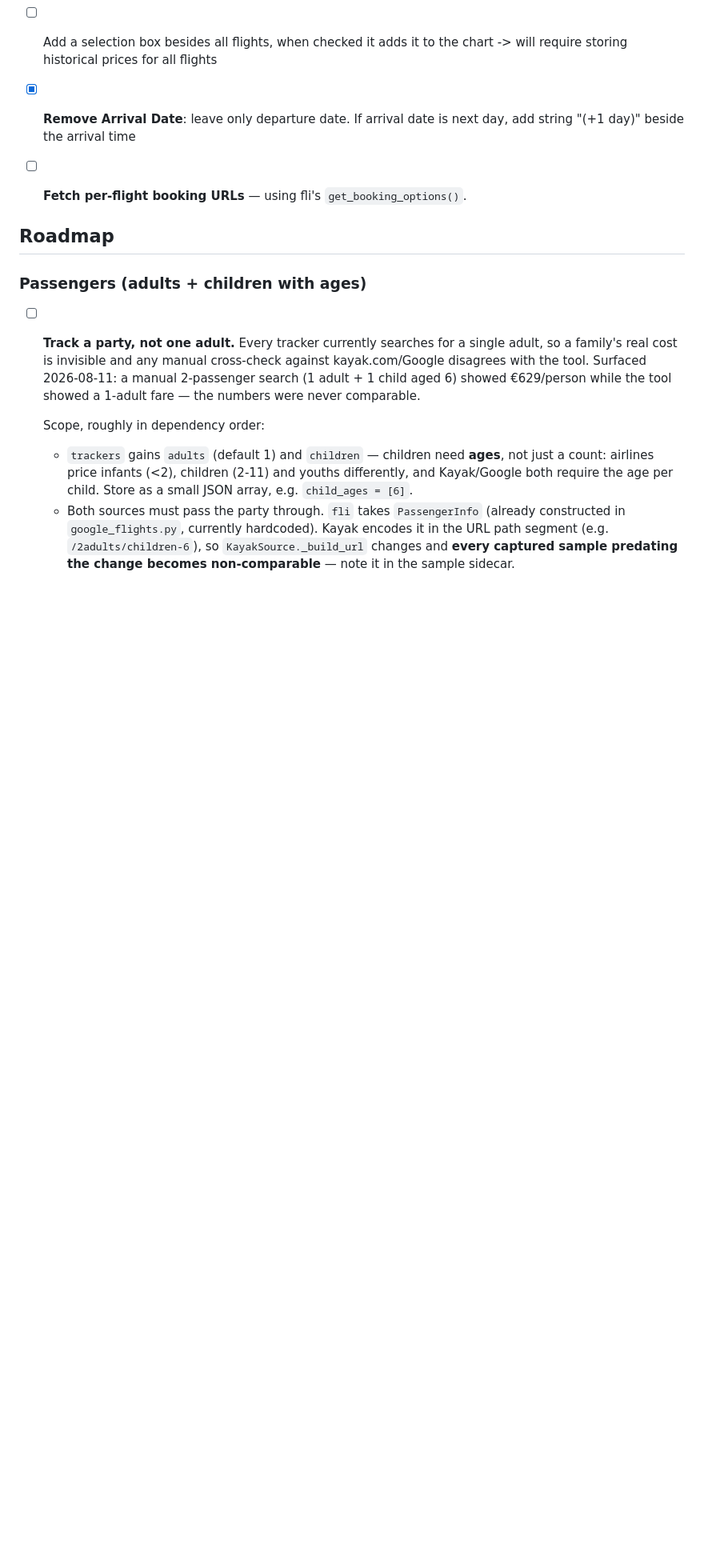
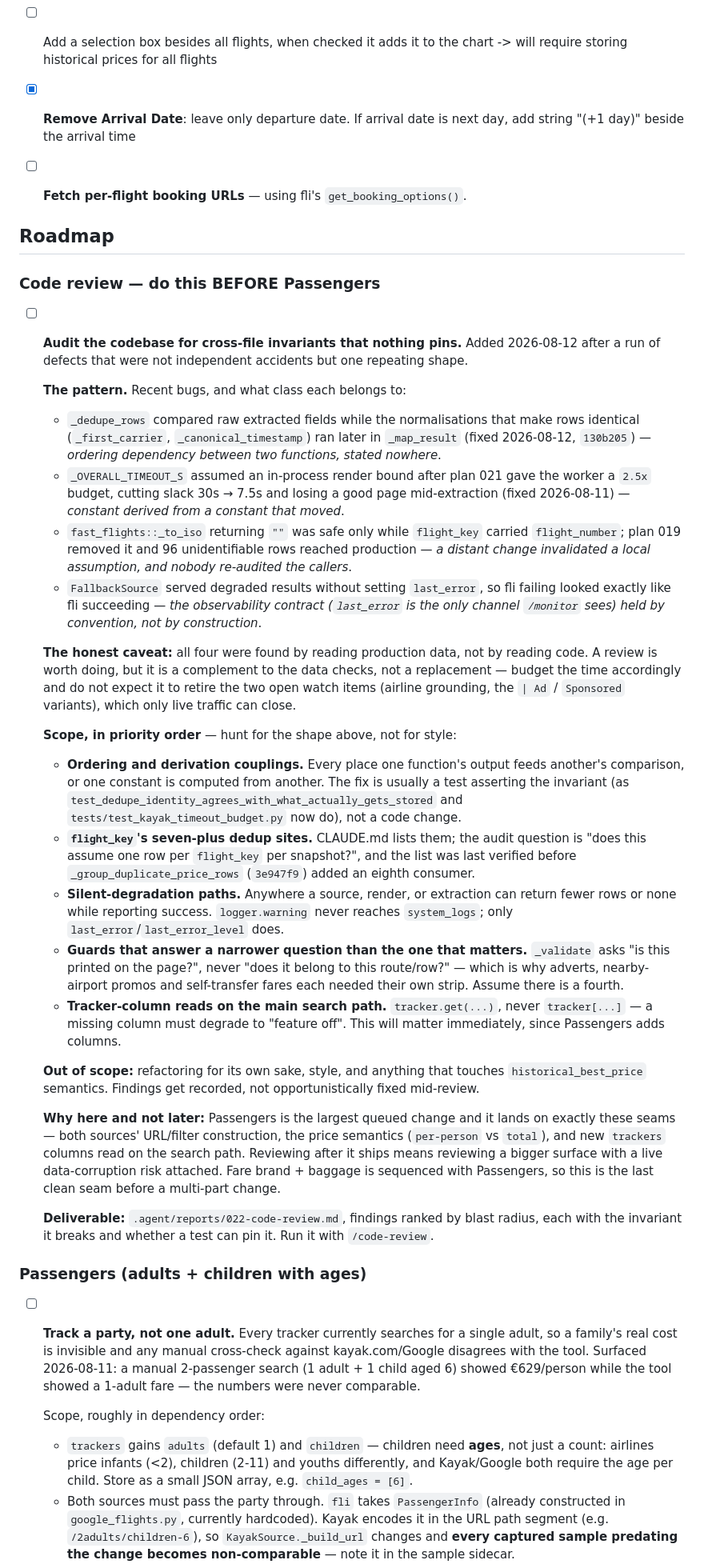
Before and after one commit to osteiner78/airfare-monitor, a Markdown page: TODO.md, the part around the change. Shown at 80% size. Rendered like a GitHub page; blank space fills up the shorter version.

Commit message:
Queue a code review ahead of the Passengers work
The last four defects shared one shape -- an invariant held across two places
by convention with nothing pinning it (dedupe vs _map_result ordering, the
timeout budget derived from a constant that moved, _to_iso's empty timestamps
after flight_key changed, FallbackSource degrading without last_error) -- so
the review is scoped to hunt that shape rather than style. Placed before
Passengers because that change lands on the same seams (both sources' URL
construction, price semantics, new tracker columns read on the search path)
and reviewing afterwards means a bigger surface with a live data-corruption
risk attached.

Co-Authored-By: Claude Opus 5 <noreply@anthropic.com>
Claude-Session: https://claude.ai/code/session_01RzWZGJw9xDZmFp5PQrWzsK

```diff
--- a/TODO.md
+++ b/TODO.md
@@ -32,6 +32,71 @@
 
 
 ## Roadmap
+
+### Code review — do this BEFORE Passengers
+- [ ] **Audit the codebase for cross-file invariants that nothing pins.** Added
+  2026-08-12 after a run of defects that were not independent accidents but
+  one repeating shape.
+
+  **The pattern.** Recent bugs, and what class each belongs to:
+  - `_dedupe_rows` compared raw extracted fields while the normalisations that
+    make rows identical (`_first_carrier`, `_canonical_timestamp`) ran later in
+    `_map_result` (fixed 2026-08-12, `130b205`) — *ordering dependency between
+    two functions, stated nowhere*.
+  - `_OVERALL_TIMEOUT_S` assumed an in-process render bound after plan 021 gave
+    the worker a `2.5x` budget, cutting slack 30s → 7.5s and losing a good page
+    mid-extraction (fixed 2026-08-11) — *constant derived from a constant that
+    moved*.
+  - `fast_flights::_to_iso` returning `""` was safe only while `flight_key`
+    carried `flight_number`; plan 019 removed it and 96 unidentifiable rows
+    reached production — *a distant change invalidated a local assumption, and
+    nobody re-audited the callers*.
+  - `FallbackSource` served degraded results without setting `last_error`, so
+    fli failing looked exactly like fli succeeding — *the observability
+    contract (`last_error` is the only channel `/monitor` sees) held by
+    convention, not by construction*.
+
+  **The honest caveat:** all four were found by reading production data, not by
+  reading code. A review is worth doing, but it is a complement to the data
+  checks, not a replacement — budget the time accordingly and do not expect it
+  to retire the two open watch items (airline grounding, the `| Ad` /
+  `Sponsored` variants), which only live traffic can close.
+
+  **Scope, in priority order** — hunt for the shape above, not for style:
+  - **Ordering and derivation couplings.** Every place one function's output
+    feeds another's comparison, or one constant is computed from another. The
+    fix is usually a test asserting the invariant (as
+    `test_dedupe_identity_agrees_with_what_actually_gets_stored` and
+    `tests/test_kayak_timeout_budget.py` now do), not a code change.
+  - **`flight_key`'s seven-plus dedup sites.** CLAUDE.md lists them; the audit
+    question is "does this assume one row per `flight_key` per snapshot?", and
+    the list was last verified before `_group_duplicate_price_rows` (`3e947f9`)
+    added an eighth consumer.
+  - **Silent-degradation paths.** Anywhere a source, render, or extraction can
+    return fewer rows or none while reporting success. `logger.warning` never
+    reaches `system_logs`; only `last_error`/`last_error_level` does.
+  - **Guards that answer a narrower question than the one that matters.**
+    `_validate` asks "is this printed on the page?", never "does it belong to
+    this route/row?" — which is why adverts, nearby-airport promos and
+    self-transfer fares each needed their own strip. Assume there is a fourth.
+  - **Tracker-column reads on the main search path.** `tracker.get(...)`, never
+    `tracker[...]` — a missing column must degrade to "feature off". This will
+    matter immediately, since Passengers adds columns.
+
+  **Out of scope:** refactoring for its own sake, style, and anything that
+  touches `historical_best_price` semantics. Findings get recorded, not
+  opportunistically fixed mid-review.
+
+  **Why here and not later:** Passengers is the largest queued change and it
+  lands on exactly these seams — both sources' URL/filter construction, the
+  price semantics (`per-person` vs `total`), and new `trackers` columns read on
+  the search path. Reviewing after it ships means reviewing a bigger surface
+  with a live data-corruption risk attached. Fare brand + baggage is sequenced
+  with Passengers, so this is the last clean seam before a multi-part change.
+
+  **Deliverable:** `.agent/reports/022-code-review.md`, findings ranked by
+  blast radius, each with the invariant it breaks and whether a test can pin
+  it. Run it with `/code-review`.
 
 ### Passengers (adults + children with ages)
 - [ ] **Track a party, not one adult.** Every tracker currently searches for a
```
